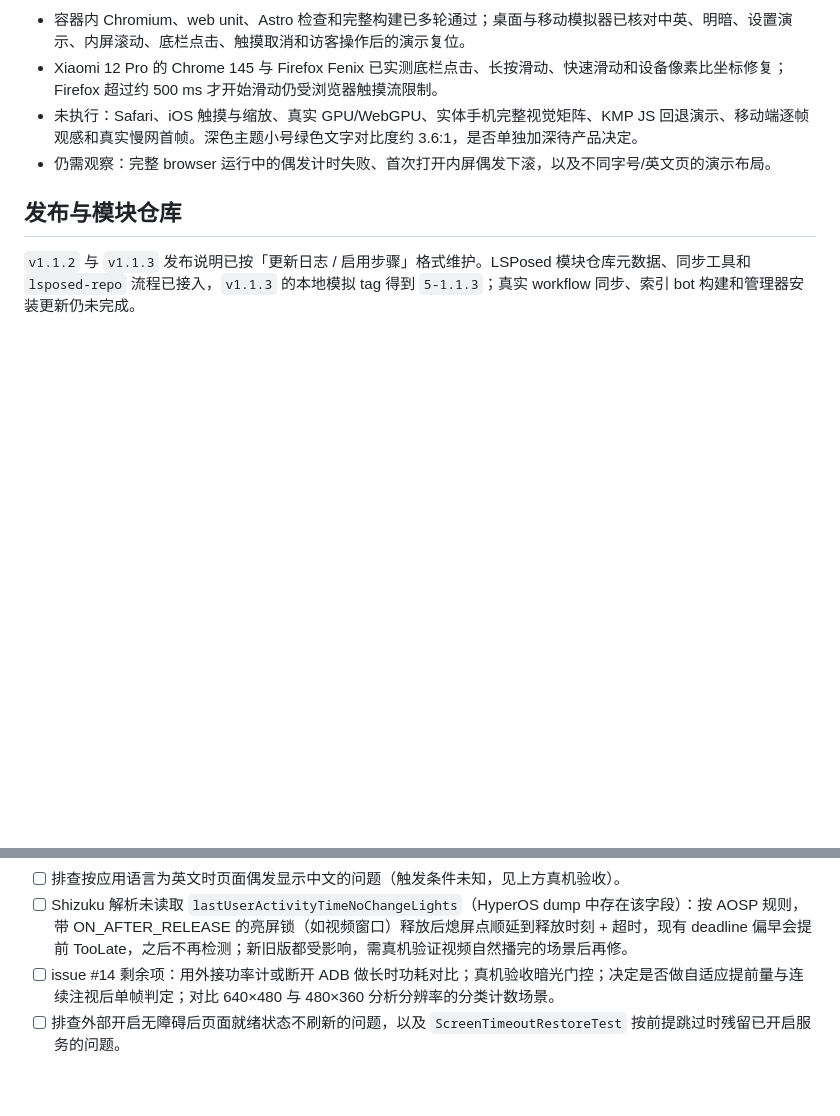
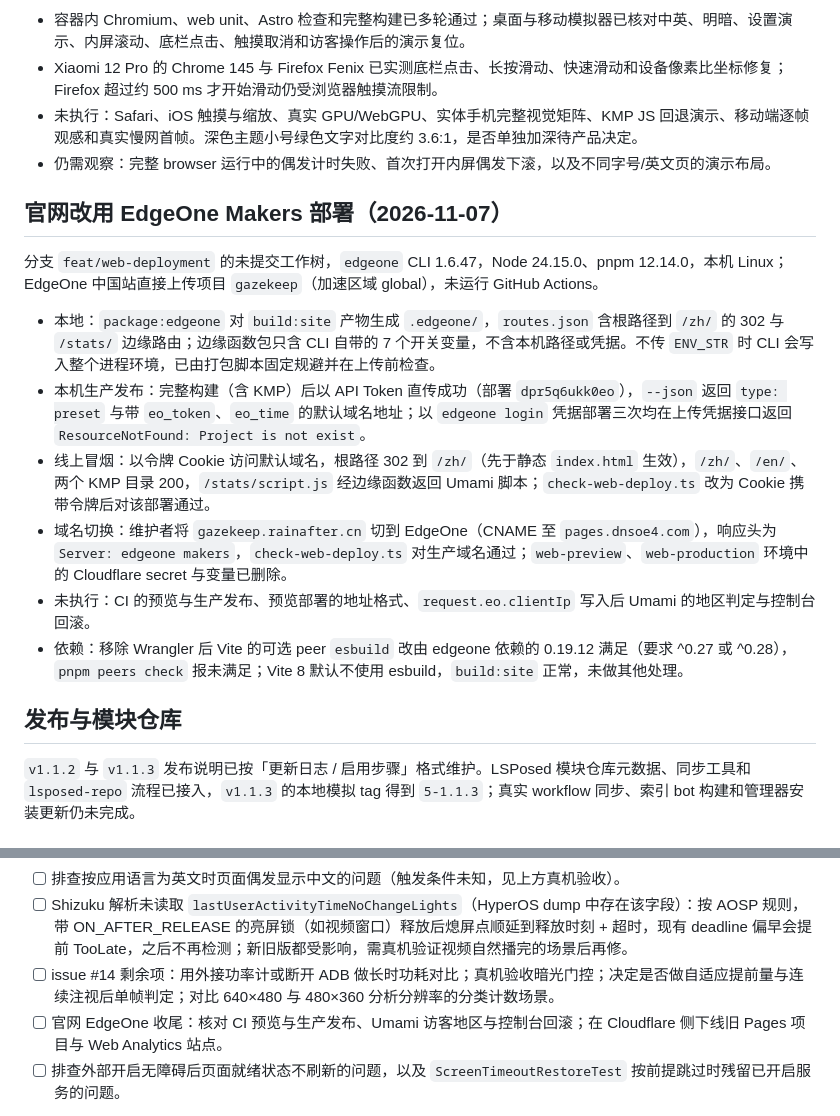
Before and after one commit to IceTeacher/GazeKeep, a Markdown page: docs/plans/todo.md, 2 parts joined by grey strips. Rendered like a GitHub page; blank space fills up the shorter version.

Commit message:
docs(docs): 📝 更新官网架构与任务清单以记录EdgeOne部署设计和实测结果
- 架构记录 EdgeOne 直传、打包防泄漏、访问令牌与登录凭据上传失败等取舍
- 任务清单记录首次生产发布、域名切换与冒烟结果，保留 CI 发布、访客地区与回滚等未验证项

```diff
--- a/docs/plans/todo.md
+++ b/docs/plans/todo.md
@@ -118,6 +118,17 @@
 - 未执行：Safari、iOS 触摸与缩放、真实 GPU/WebGPU、实体手机完整视觉矩阵、KMP JS 回退演示、移动端逐帧观感和真实慢网首帧。深色主题小号绿色文字对比度约 3.6:1，是否单独加深待产品决定。
 - 仍需观察：完整 browser 运行中的偶发计时失败、首次打开内屏偶发下滚，以及不同字号/英文页的演示布局。
 
+## 官网改用 EdgeOne Makers 部署（2026-11-07）
+
+分支 `feat/web-deployment` 的未提交工作树，`edgeone` CLI 1.6.47，Node 24.15.0、pnpm 12.14.0，本机 Linux；EdgeOne 中国站直接上传项目 `gazekeep`（加速区域 global），未运行 GitHub Actions。
+
+- 本地：`package:edgeone` 对 `build:site` 产物生成 `.edgeone/`，`routes.json` 含根路径到 `/zh/` 的 302 与 `/stats/` 边缘路由；边缘函数包只含 CLI 自带的 7 个开关变量，不含本机路径或凭据。不传 `ENV_STR` 时 CLI 会写入整个进程环境，已由打包脚本固定规避并在上传前检查。
+- 本机生产发布：完整构建（含 KMP）后以 API Token 直传成功（部署 `dpr5q6ukk0eo`），`--json` 返回 `type: preset` 与带 `eo_token`、`eo_time` 的默认域名地址；以 `edgeone login` 凭据部署三次均在上传凭据接口返回 `ResourceNotFound: Project is not exist`。
+- 线上冒烟：以令牌 Cookie 访问默认域名，根路径 302 到 `/zh/`（先于静态 `index.html` 生效），`/zh/`、`/en/`、两个 KMP 目录 200，`/stats/script.js` 经边缘函数返回 Umami 脚本；`check-web-deploy.ts` 改为 Cookie 携带令牌后对该部署通过。
+- 域名切换：维护者将 `gazekeep.rainafter.cn` 切到 EdgeOne（CNAME 至 `pages.dnsoe4.com`），响应头为 `Server: edgeone makers`，`check-web-deploy.ts` 对生产域名通过；`web-preview`、`web-production` 环境中的 Cloudflare secret 与变量已删除。
+- 未执行：CI 的预览与生产发布、预览部署的地址格式、`request.eo.clientIp` 写入后 Umami 的地区判定与控制台回滚。
+- 依赖：移除 Wrangler 后 Vite 的可选 peer `esbuild` 改由 edgeone 依赖的 0.19.12 满足（要求 ^0.27 或 ^0.28），`pnpm peers check` 报未满足；Vite 8 默认不使用 esbuild，`build:site` 正常，未做其他处理。
+
 ## 发布与模块仓库
 
 `v1.1.2` 与 `v1.1.3` 发布说明已按「更新日志 / 启用步骤」格式维护。LSPosed 模块仓库元数据、同步工具和 `lsposed-repo` 流程已接入，`v1.1.3` 的本地模拟 tag 得到 `5-1.1.3`；真实 workflow 同步、索引 bot 构建和管理器安装更新仍未完成。
@@ -135,6 +146,7 @@
 - [ ] 排查按应用语言为英文时页面偶发显示中文的问题（触发条件未知，见上方真机验收）。
 - [ ] Shizuku 解析未读取 `lastUserActivityTimeNoChangeLights`（HyperOS dump 中存在该字段）：按 AOSP 规则，带 ON_AFTER_RELEASE 的亮屏锁（如视频窗口）释放后熄屏点顺延到释放时刻 + 超时，现有 deadline 偏早会提前 TooLate，之后不再检测；新旧版都受影响，需真机验证视频自然播完的场景后再修。
 - [ ] issue #14 剩余项：用外接功率计或断开 ADB 做长时功耗对比；真机验收暗光门控；决定是否做自适应提前量与连续注视后单帧判定；对比 640×480 与 480×360 分析分辨率的分类计数场景。
+- [ ] 官网 EdgeOne 收尾：核对 CI 预览与生产发布、Umami 访客地区与控制台回滚；在 Cloudflare 侧下线旧 Pages 项目与 Web Analytics 站点。
 - [ ] 排查外部开启无障碍后页面就绪状态不刷新的问题，以及 `ScreenTimeoutRestoreTest` 按前提跳过时残留已开启服务的问题。
 
 以上未执行项不计为当前版本通过；实际 APK、设备、ROM、框架和权限条件变化时必须重新标识产物并重跑受影响验收。
```
Also changed, not shown: .agents/docs-index.md (+11 -11 lines), 1 other file.
